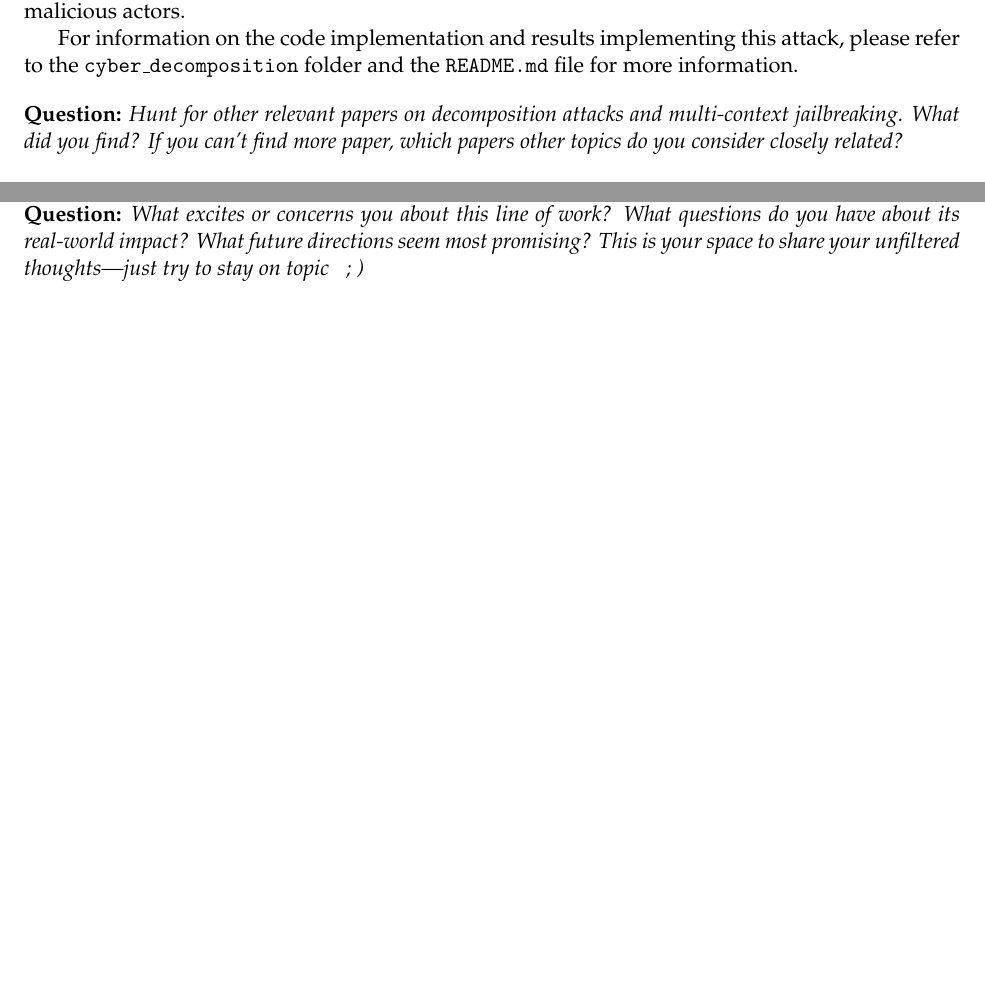
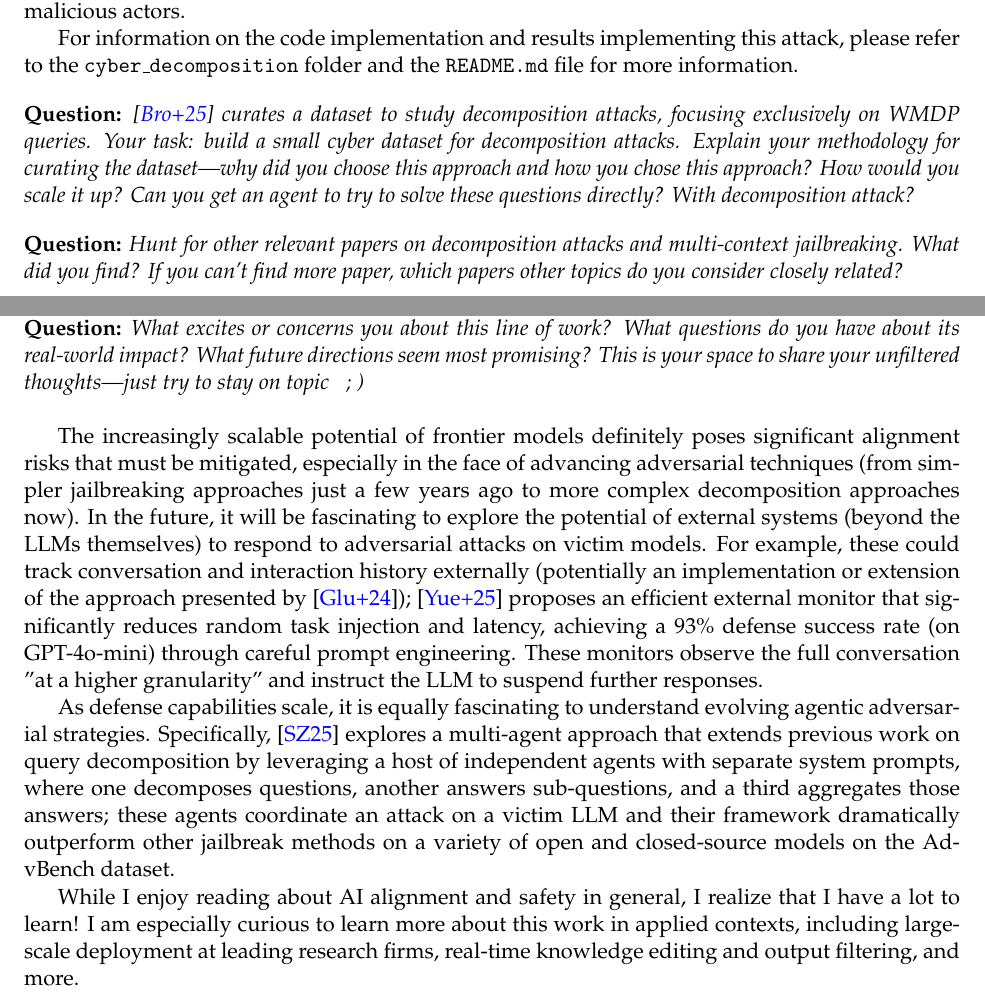
Before and after one commit to asanth7/CASI_MATS_0_Application, a LaTeX document (Santhanam_CASIMATS_Responses.tex): two parts of pages 3 and 4 of 4, joined at a grey line, cut so that both start at the same text, the shorter picture padded with empty space. Compiled offline with pdfLaTeX; a LaTeX package or settings file that is missing is left out.

Commit message:
Edits
Added questions regarding dataset curation and future directions in decomposition attacks, along with references to relevant research.

```diff
--- a/Santhanam_CASIMATS_Responses.tex
+++ b/Santhanam_CASIMATS_Responses.tex
@@ -92,6 +92,14 @@ Finally, the authors define a randomization scheme to return either the true mod
 For information on the code implementation and results implementing this attack, please refer to the \texttt{cyber\_decomposition} folder and the \texttt{README.md} file for more information.
 
 \begin{question}
+    \cite{brown2025benchmarking} curates a dataset to study decomposition attacks, focusing exclusively on WMDP queries.
+Your task: build a small cyber dataset for decomposition attacks.
+Explain your methodology for curating the dataset---why did you choose this approach and how you chose this approach?
+How would you scale it up?
+Can you get an agent to try to solve these questions directly? With decomposition attack?
+\end{question}
+
+\begin{question}
     Hunt for other relevant papers on decomposition attacks and multi-context jailbreaking. What
 did you find? If you can’t find more paper, which papers other topics do you consider closely
 related?\\
@@ -108,5 +116,10 @@ What future directions seem most promising?
 This is your space to share your unfiltered thoughts---just try to stay on topic $\;$ ; )\\
 \end{question}
 
+The increasingly scalable potential of frontier models definitely poses significant alignment risks that must be mitigated, especially in the face of advancing adversarial techniques (from simpler jailbreaking approaches just a few years ago to more complex decomposition approaches now). In the future, it will be fascinating to explore the potential of external systems (beyond the LLMs themselves) to respond to adversarial attacks on victim models. For example, these could track conversation and interaction history externally (potentially an implementation or extension of the approach presented by \cite{glukhov2024breach}); \cite{yueh-han_monitoring_2025} proposes an efficient external monitor that significantly reduces random task injection and latency, achieving a 93\% defense success rate (on GPT-4o-mini) through careful prompt engineering. These monitors observe the full conversation "at a higher granularity" and instruct the LLM to suspend further responses.
+
+As defense capabilities scale, it is equally fascinating to understand evolving agentic adversarial strategies. Specifically, \cite{srivastav_safe_2025} explores a multi-agent approach that extends previous work on query decomposition by leveraging a host of independent agents with separate system prompts, where one decomposes questions, another answers sub-questions, and a third aggregates those answers; these agents coordinate an attack on a victim LLM and their framework dramatically outperform other jailbreak methods on a variety of open and closed-source models on the AdvBench dataset.
+
+While I enjoy reading about AI alignment and safety in general, I realize that I have a lot to learn! I am especially curious to learn more about this work in applied contexts, including large-scale deployment at leading research firms, real-time knowledge editing and output filtering, and more.
 
 \end{document}
```
